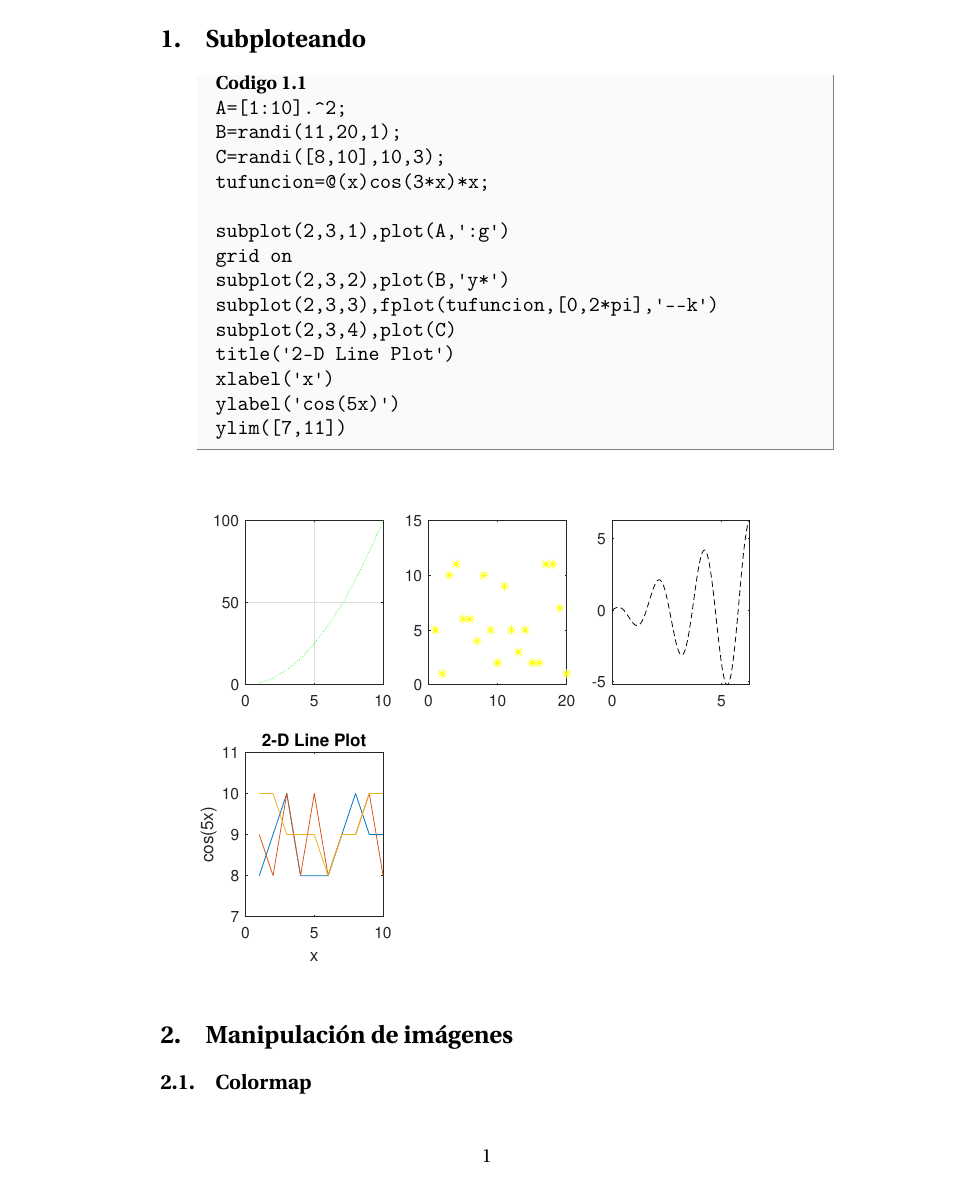
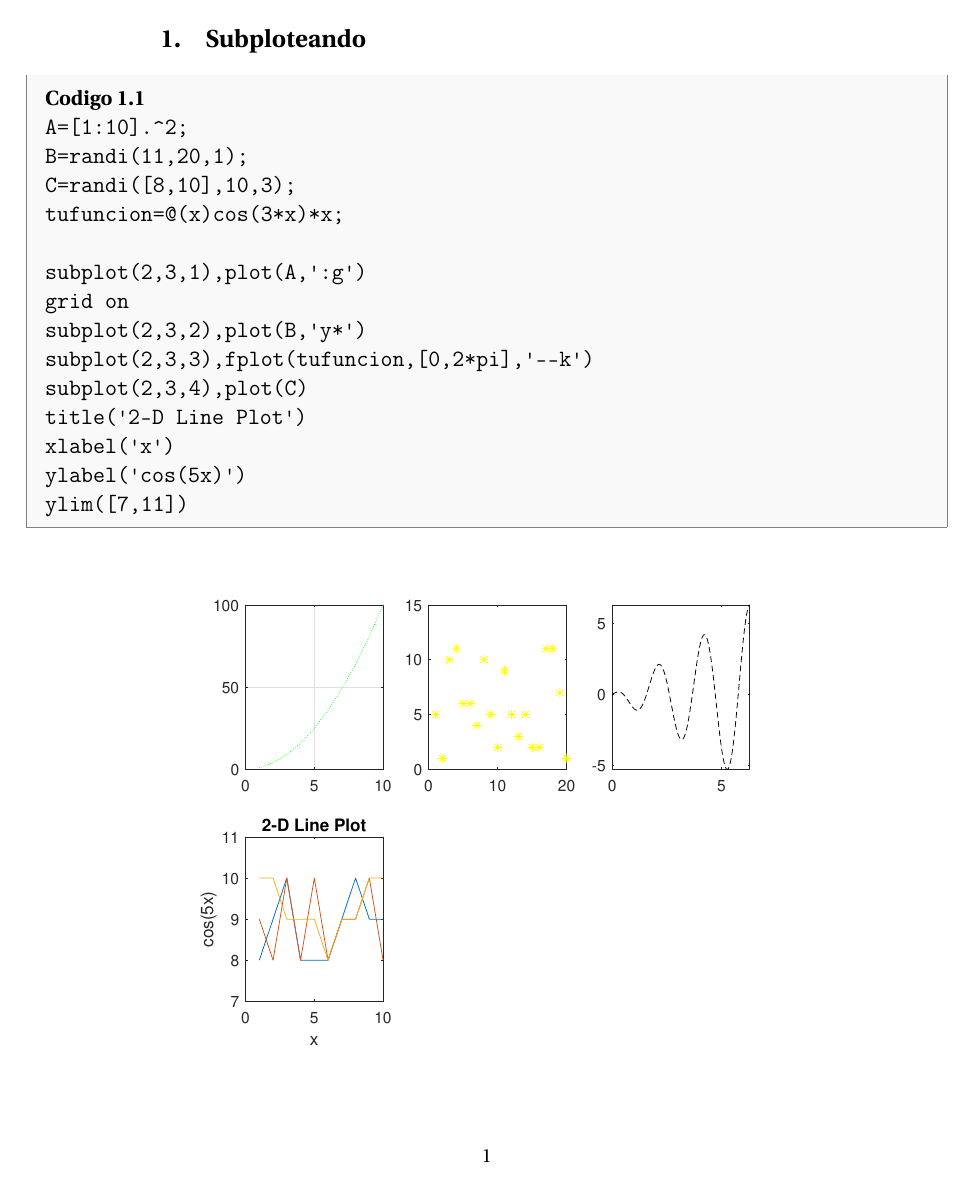
Before and after one commit to soypat/matlabCheatsheet, a LaTeX document (latex/main.tex): page 2 of 8. Compiled offline with pdfLaTeX.

```diff
--- a/latex/main.tex
+++ b/latex/main.tex
@@ -9,11 +9,12 @@
 	\usepackage{mdframed}
 	\usepackage{xcolor}
     \usepackage[utopia]{mathdesign}
-\newmdtheoremenv[%
-linecolor=gray,leftmargin=20,%
-rightmargin=-.4cm,
-backgroundcolor=gray!4,%
-innertopmargin=0pt,%
+\newmdtheoremenv[% ACA PODES MODIFICAR LAS PROPIEDADES DEL CODIGO {code}
+font=\fontsize{12pt}{16pt},
+linecolor=gray,leftmargin=-2.6cm,%
+rightmargin=-2.6cm,
+backgroundcolor=gray!5,%
+innertopmargin=8pt,%
 ntheorem]{code}{Codigo}[section]
 %-----------------------------------------------------------
 \begin{document}  %Aqui empieza el documento
```
Also changed, not shown: brainstorm/brainstorm-21_02_18.JPG (added), doc-tentativo.pdf (added), latex/main.tex (8 more changed lines), 1 other file.
